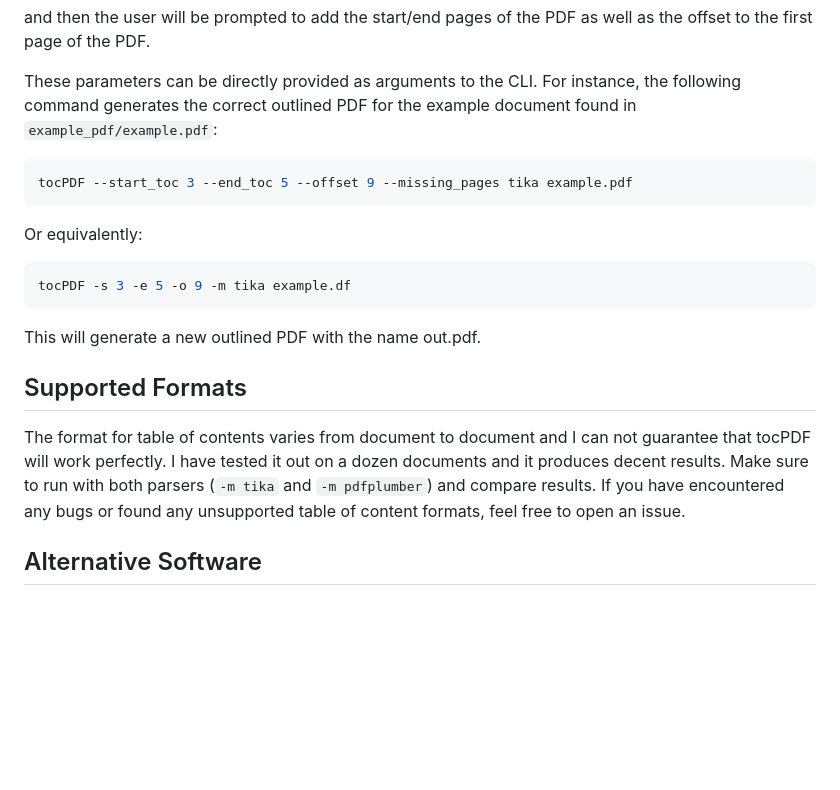
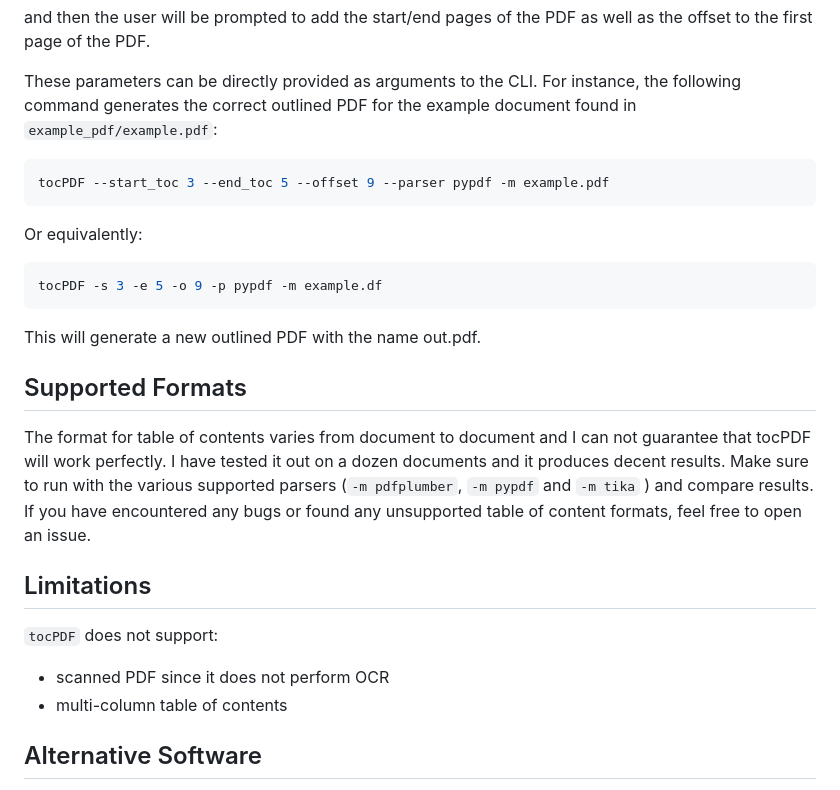
Before and after one commit to kszenes/tocPDF, a Markdown page: README.md, the part around the change printed below. Rendered like a GitHub page; blank space fills up the shorter version.

````diff
--- a/README.md
+++ b/README.md
@@ -78,17 +70,22 @@ and then the user will be prompted to add the start/end pages of the PDF as well
 
 These parameters can be directly provided as arguments to the CLI. For instance, the following command generates the correct outlined PDF for the example document found in `example_pdf/example.pdf`:
 ```shell
-tocPDF --start_toc 3 --end_toc 5 --offset 9 --missing_pages tika example.pdf
+tocPDF --start_toc 3 --end_toc 5 --offset 9 --parser pypdf -m example.pdf
 ```
 Or equivalently:
 ```shell
-tocPDF -s 3 -e 5 -o 9 -m tika example.df
+tocPDF -s 3 -e 5 -o 9 -p pypdf -m example.df
 ```
 This will generate a new outlined PDF with the name out.pdf.
 
 ## Supported Formats
 
-The format for table of contents varies from document to document and I can not guarantee that tocPDF will work perfectly. I have tested it out on a dozen documents and it produces decent results. Make sure to run with both parsers (`-m tika` and `-m pdfplumber`) and compare results. If you have encountered any bugs or found any unsupported table of content formats, feel free to open an issue.
+The format for table of contents varies from document to document and I can not guarantee that tocPDF will work perfectly. I have tested it out on a dozen documents and it produces decent results. Make sure to run with the various supported parsers (`-m pdfplumber`, `-m pypdf` and `-m tika` ) and compare results. If you have encountered any bugs or found any unsupported table of content formats, feel free to open an issue.
+
+## Limitations
+`tocPDF` does not support:
+- scanned PDF since it does not perform OCR
+- multi-column table of contents
 
 ## Alternative Software
 In case the generated outline is slightly off, I recommend using the [jpdfbookmarks](https://github.com/SemanticBeeng/jpdfbookmarks) (can be directly downloaded from [sourceforge](https://sourceforge.net/projects/jpdfbookmarks/)) which is a nice piece of free software for manually editing bookmarks for PDFs.
````
Also changed, not shown: other parts of README.md (+25 -33 lines).
